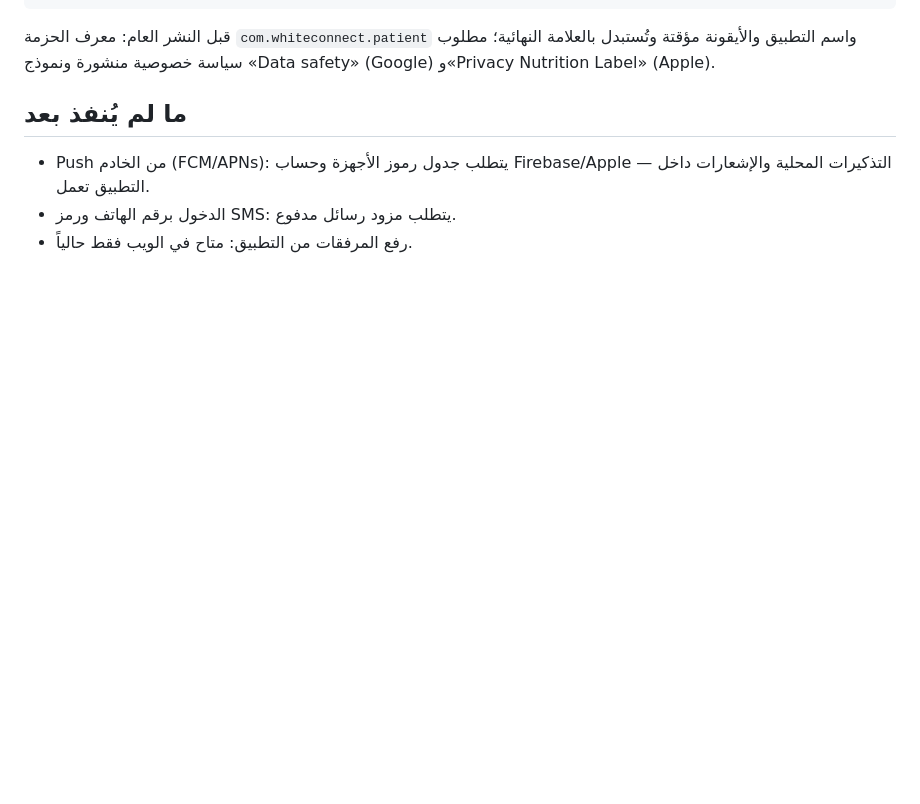
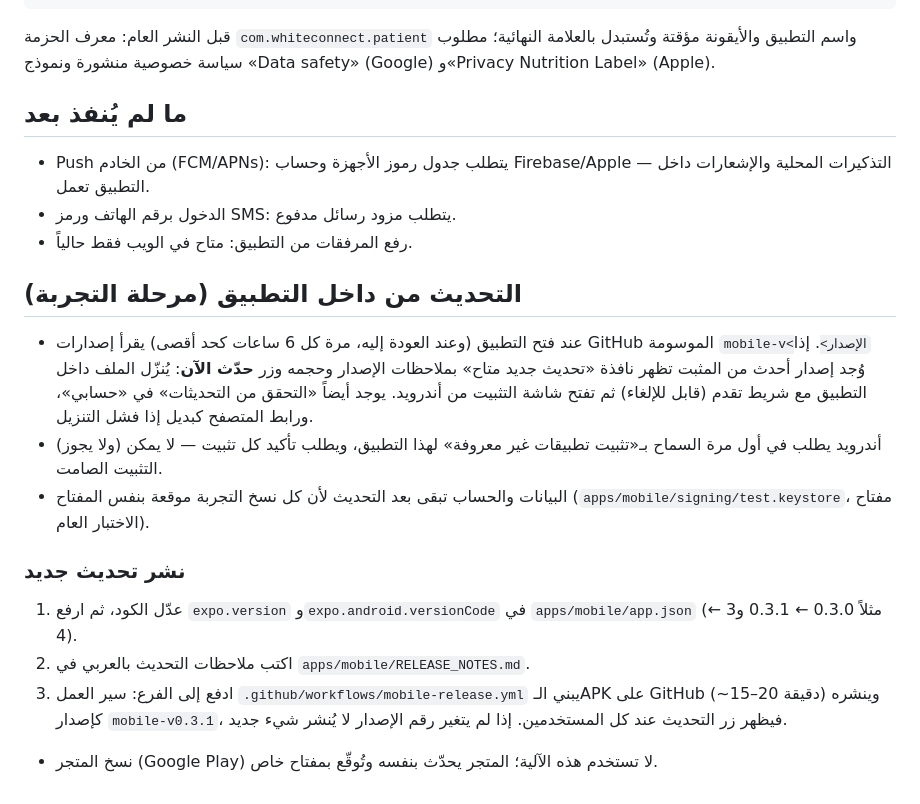
Before and after one commit to spardexlab-maker/White-Connect-, a Markdown page: docs/MOBILE.md, the part around the change. Rendered like a GitHub page; blank space fills up the shorter version.

Commit message:
Document in-app updates and the release process
Co-Authored-By: Claude Opus 5.5 <noreply@anthropic.com>
Claude-Session: https://claude.ai/code/session_018miGEED7Tn9RDp7P5Qng1J

```diff
--- a/docs/MOBILE.md
+++ b/docs/MOBILE.md
@@ -63,3 +63,15 @@ npx eas-cli submit -p android                      # الرفع للمتجر ب
 * Push من الخادم (FCM/APNs): يتطلب جدول رموز الأجهزة وحساب Firebase/Apple — التذكيرات المحلية والإشعارات داخل التطبيق تعمل.
 * الدخول برقم الهاتف ورمز SMS: يتطلب مزود رسائل مدفوع.
 * رفع المرفقات من التطبيق: متاح في الويب فقط حالياً.
+
+## التحديث من داخل التطبيق (مرحلة التجربة)
+* عند فتح التطبيق (وعند العودة إليه، مرة كل 6 ساعات كحد أقصى) يقرأ إصدارات GitHub الموسومة `mobile-v<الإصدار>`. إذا وُجد إصدار أحدث من المثبت تظهر نافذة «تحديث جديد متاح» بملاحظات الإصدار وحجمه وزر **حدّث الآن**: يُنزّل الملف داخل التطبيق مع شريط تقدم (قابل للإلغاء) ثم تفتح شاشة التثبيت من أندرويد. يوجد أيضاً «التحقق من التحديثات» في «حسابي»، ورابط المتصفح كبديل إذا فشل التنزيل.
+* أندرويد يطلب في أول مرة السماح بـ«تثبيت تطبيقات غير معروفة» لهذا التطبيق، ويطلب تأكيد كل تثبيت — لا يمكن (ولا يجوز) التثبيت الصامت.
+* البيانات والحساب تبقى بعد التحديث لأن كل نسخ التجربة موقعة بنفس المفتاح (`apps/mobile/signing/test.keystore`، مفتاح الاختبار العام).
+
+### نشر تحديث جديد
+1. عدّل الكود، ثم ارفع `expo.version` و`expo.android.versionCode` في `apps/mobile/app.json` (مثلاً 0.3.0 ← 0.3.1 و3 ← 4).
+2. اكتب ملاحظات التحديث بالعربي في `apps/mobile/RELEASE_NOTES.md`.
+3. ادفع إلى الفرع: سير العمل `.github/workflows/mobile-release.yml` يبني الـAPK على GitHub (~15–20 دقيقة) وينشره كإصدار `mobile-v0.3.1`، فيظهر زر التحديث عند كل المستخدمين.
+   إذا لم يتغير رقم الإصدار لا يُنشر شيء جديد.
+* نسخ المتجر (Google Play) لا تستخدم هذه الآلية؛ المتجر يحدّث بنفسه وتُوقّع بمفتاح خاص.
```
